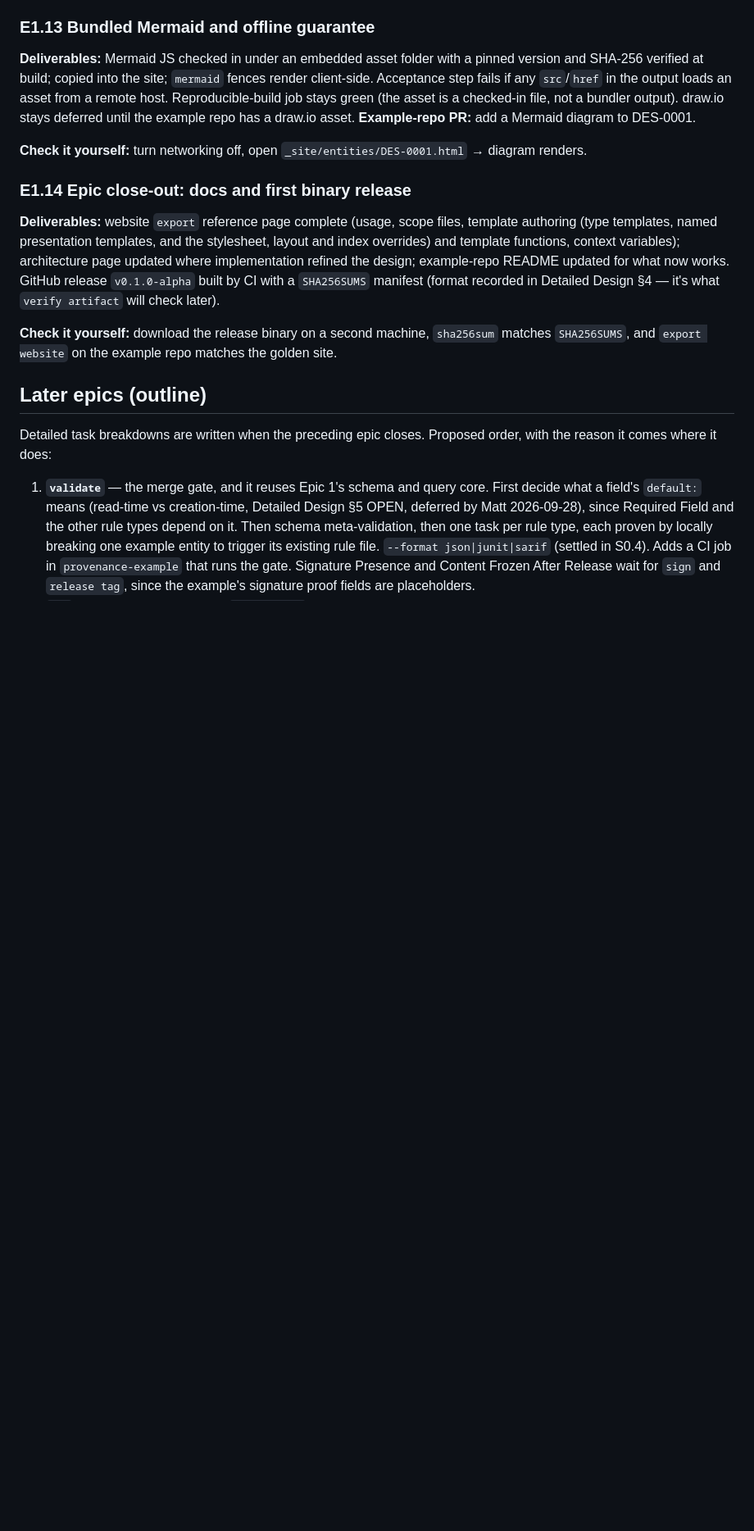
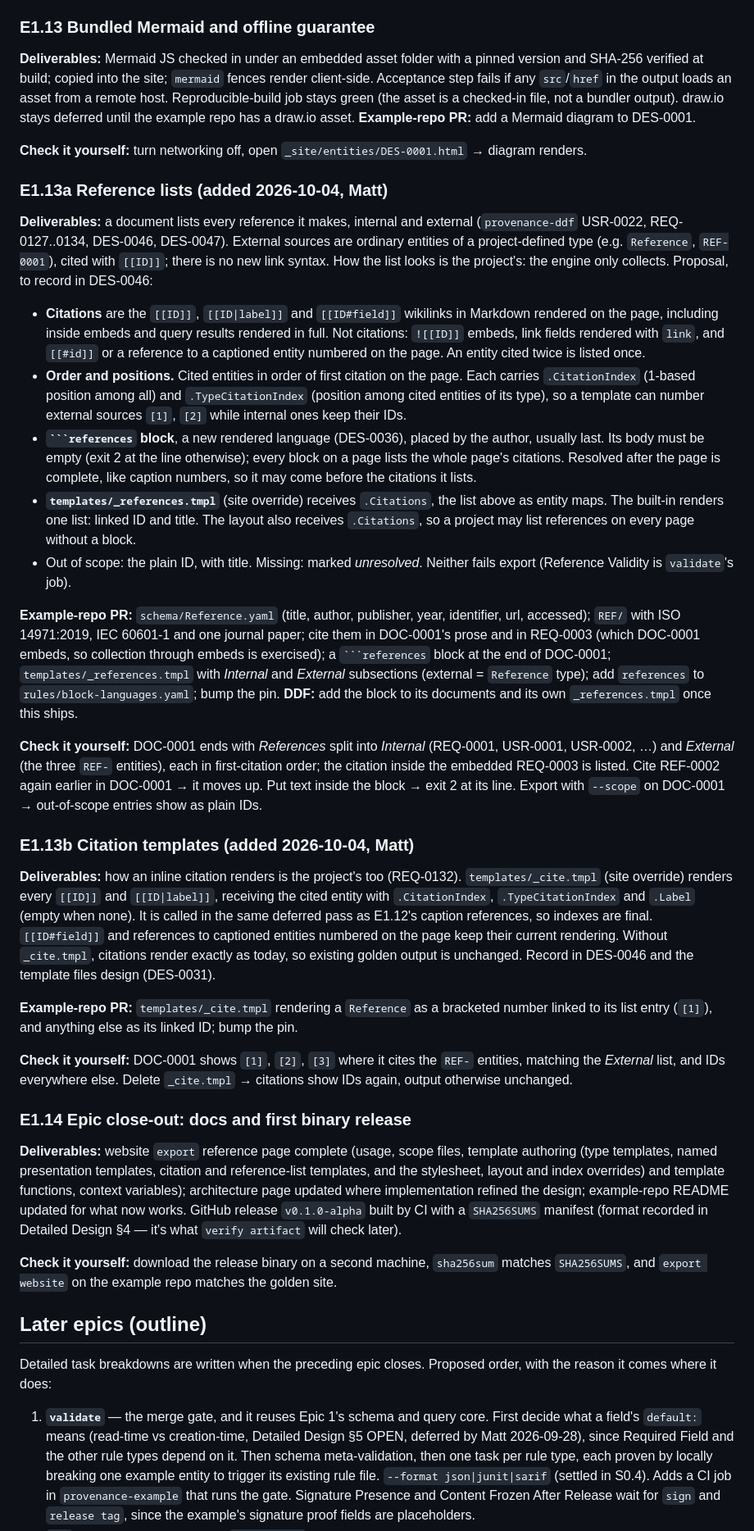
Before and after one commit to dynamatt/provenance, a Markdown page: PLAN.md, the part around one of its changes. Shown at 82% size. GitHub-like rendering; blank space fills up the shorter version.

Commit message:
Plan: reference lists (E1.13a) and citation templates (E1.13b)
Documents cite external sources as entities of a project-defined type and
list every citation where a references block sits. The engine collects
citations in first-use order with their positions; _references.tmpl and
_cite.tmpl decide how lists and inline citations look. Requirements and
design are in provenance-ddf (USR-0022, REQ-0127..0134, DES-0046, DES-0047).

Co-Authored-By: Claude Opus 5.5 <noreply@anthropic.com>
Claude-Session: https://claude.ai/code/session_016JuZUaxiLosCZYu6eEKwTS

````diff
--- a/PLAN.md
+++ b/PLAN.md
@@ -497,11 +499,79 @@ diagram to DES-0001.
 **Check it yourself:** turn networking off, open
 `_site/entities/DES-0001.html` → diagram renders.
 
+### E1.13a Reference lists (added 2026-10-04, Matt)
+
+**Deliverables:** a document lists every reference it makes, internal and
+external (`provenance-ddf` USR-0022, REQ-0127..0134, DES-0046, DES-0047).
+External sources are ordinary entities of a project-defined type (e.g.
+`Reference`, `REF-0001`), cited with `[[ID]]`; there is no new link syntax.
+How the list looks is the project's: the engine only collects. Proposal, to
+record in DES-0046:
+
+- **Citations** are the `[[ID]]`, `[[ID|label]]` and `[[ID#field]]`
+  wikilinks in Markdown rendered on the page, including inside embeds and
+  query results rendered in full. Not citations: `![[ID]]` embeds, link
+  fields rendered with `link`, and `[[#id]]` or a reference to a captioned
+  entity numbered on the page. An entity cited twice is listed once.
+- **Order and positions.** Cited entities in order of first citation on the
+  page. Each carries `.CitationIndex` (1-based position among all) and
+  `.TypeCitationIndex` (position among cited entities of its type), so a
+  template can number external sources `[1]`, `[2]` while internal ones keep
+  their IDs.
+- **` ```references ` block**, a new rendered language (DES-0036), placed by
+  the author, usually last. Its body must be empty (exit 2 at the line
+  otherwise); every block on a page lists the whole page's citations.
+  Resolved after the page is complete, like caption numbers, so it may come
+  before the citations it lists.
+- **`templates/_references.tmpl`** (site override) receives `.Citations`,
+  the list above as entity maps. The built-in renders one list:
+  linked ID and title. The layout also receives `.Citations`, so a project
+  may list references on every page without a block.
+- Out of scope: the plain ID, with title. Missing: marked *unresolved*.
+  Neither fails export (Reference Validity is `validate`'s job).
+
+**Example-repo PR:** `schema/Reference.yaml` (title, author, publisher, year,
+identifier, url, accessed); `REF/` with ISO 14971:2019, IEC 60601-1 and one
+journal paper; cite them in DOC-0001's prose and in REQ-0003 (which DOC-0001
+embeds, so collection through embeds is exercised); a ` ```references ` block
+at the end of DOC-0001; `templates/_references.tmpl` with *Internal* and
+*External* subsections (external = `Reference` type); add `references` to
+`rules/block-languages.yaml`; bump the pin. **DDF:** add the block to its
+documents and its own `_references.tmpl` once this ships.
+
+**Check it yourself:** DOC-0001 ends with *References* split into
+*Internal* (REQ-0001, USR-0001, USR-0002, …) and *External* (the three
+`REF-` entities), each in first-citation order; the citation inside the
+embedded REQ-0003 is listed. Cite REF-0002 again earlier in DOC-0001 → it
+moves up. Put text inside the block → exit 2 at its line. Export with
+`--scope` on DOC-0001 → out-of-scope entries show as plain IDs.
+
+### E1.13b Citation templates (added 2026-10-04, Matt)
+
+**Deliverables:** how an inline citation renders is the project's too
+(REQ-0132). `templates/_cite.tmpl` (site override) renders every `[[ID]]`
+and `[[ID|label]]`, receiving the cited entity with `.CitationIndex`,
+`.TypeCitationIndex` and `.Label` (empty when none). It is called in the
+same deferred pass as E1.12's caption references, so indexes are final.
+`[[ID#field]]` and references to captioned entities numbered on the page keep
+their current rendering. Without `_cite.tmpl`, citations render exactly as
+today, so existing golden output is unchanged. Record in DES-0046 and the
+template files design (DES-0031).
+
+**Example-repo PR:** `templates/_cite.tmpl` rendering a `Reference` as a
+bracketed number linked to its list entry (`[1]`), and anything else as its
+linked ID; bump the pin.
+
+**Check it yourself:** DOC-0001 shows `[1]`, `[2]`, `[3]` where it cites the
+`REF-` entities, matching the *External* list, and IDs everywhere else.
+Delete `_cite.tmpl` → citations show IDs again, output otherwise unchanged.
+
 ### E1.14 Epic close-out: docs and first binary release
 
 **Deliverables:** website `export` reference page complete (usage, scope
-files, template authoring (type templates, named presentation templates, and
-the stylesheet, layout and index overrides) and template functions, context
+files, template authoring (type templates, named presentation templates,
+citation and reference-list templates, and the stylesheet, layout and index
+overrides) and template functions, context
 variables);
 architecture page updated where implementation refined the design; example-repo
 README updated for what now works. GitHub release `v0.1.0-alpha` built by CI
````
Also changed, not shown: other parts of PLAN.md (+2 -0 lines).
